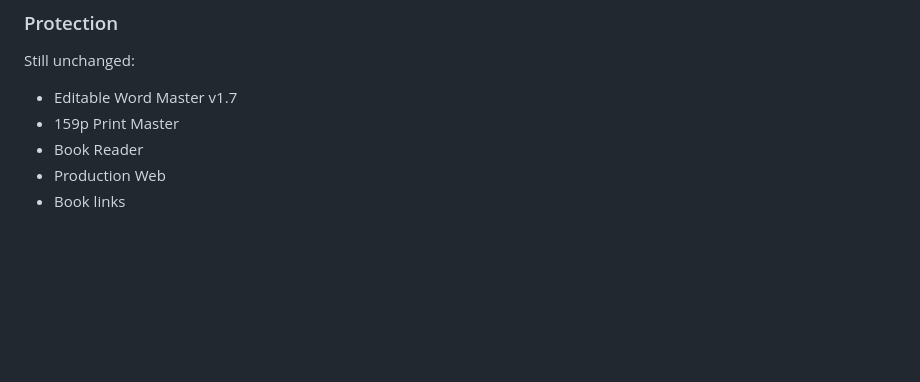
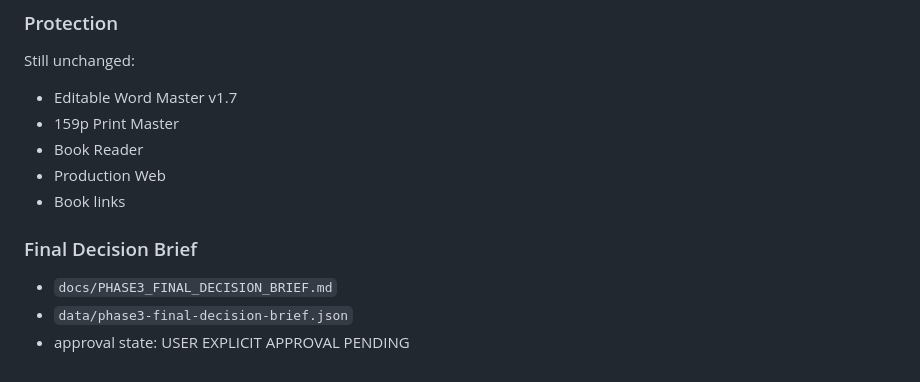
Before and after one commit to sangsoo58/my-website, a Markdown page: docs/PHASE3_PAUSE_RESUME_CHECKPOINT_2026-09-22.md, the part around the change. Rendered like a GitHub page; blank space fills up the shorter version.

Commit message:
Phase 3: link final decision brief into resume checkpoint

```diff
--- a/docs/PHASE3_PAUSE_RESUME_CHECKPOINT_2026-09-22.md
+++ b/docs/PHASE3_PAUSE_RESUME_CHECKPOINT_2026-09-22.md
@@ -161,3 +161,9 @@ Still unchanged:
 - Book Reader
 - Production Web
 - Book links
+
+
+### Final Decision Brief
+- `docs/PHASE3_FINAL_DECISION_BRIEF.md`
+- `data/phase3-final-decision-brief.json`
+- approval state: USER EXPLICIT APPROVAL PENDING
```
